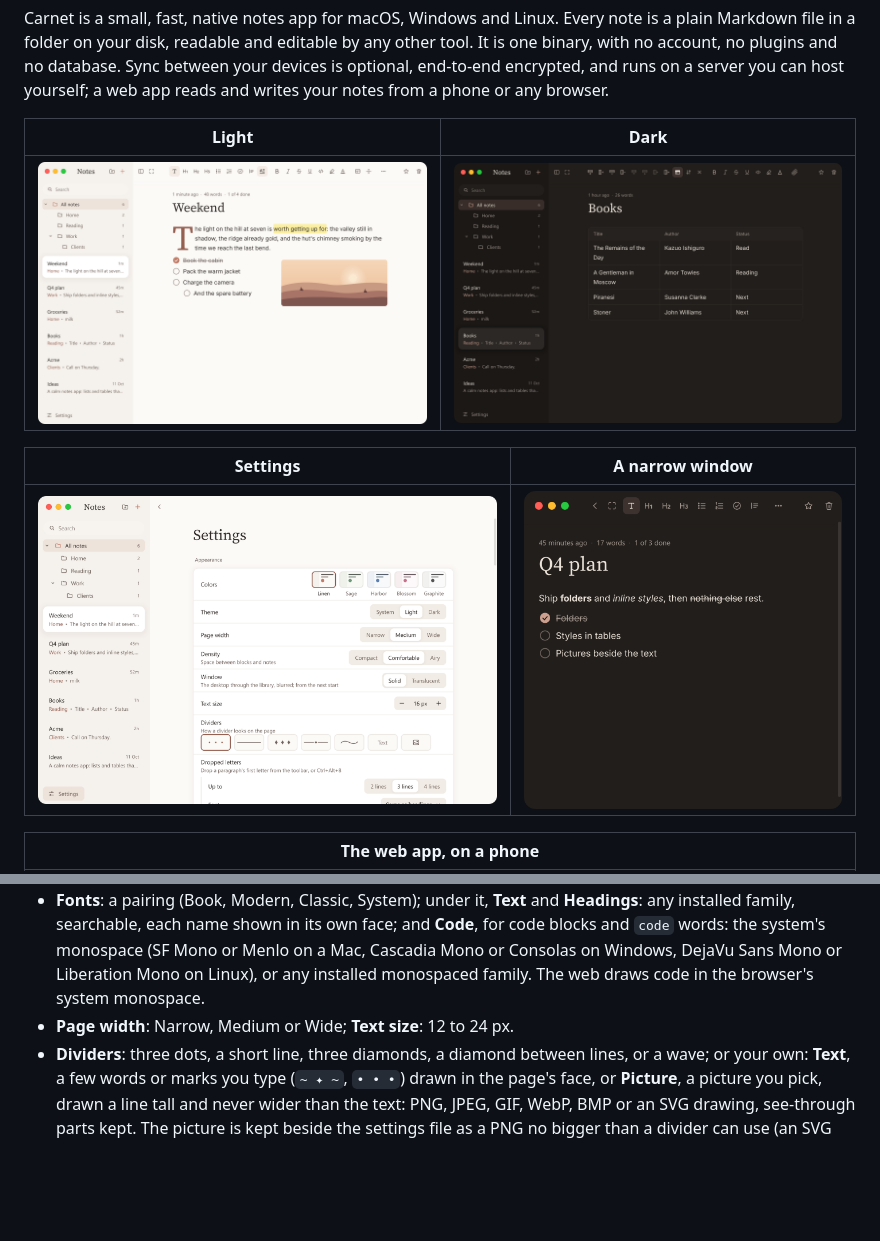
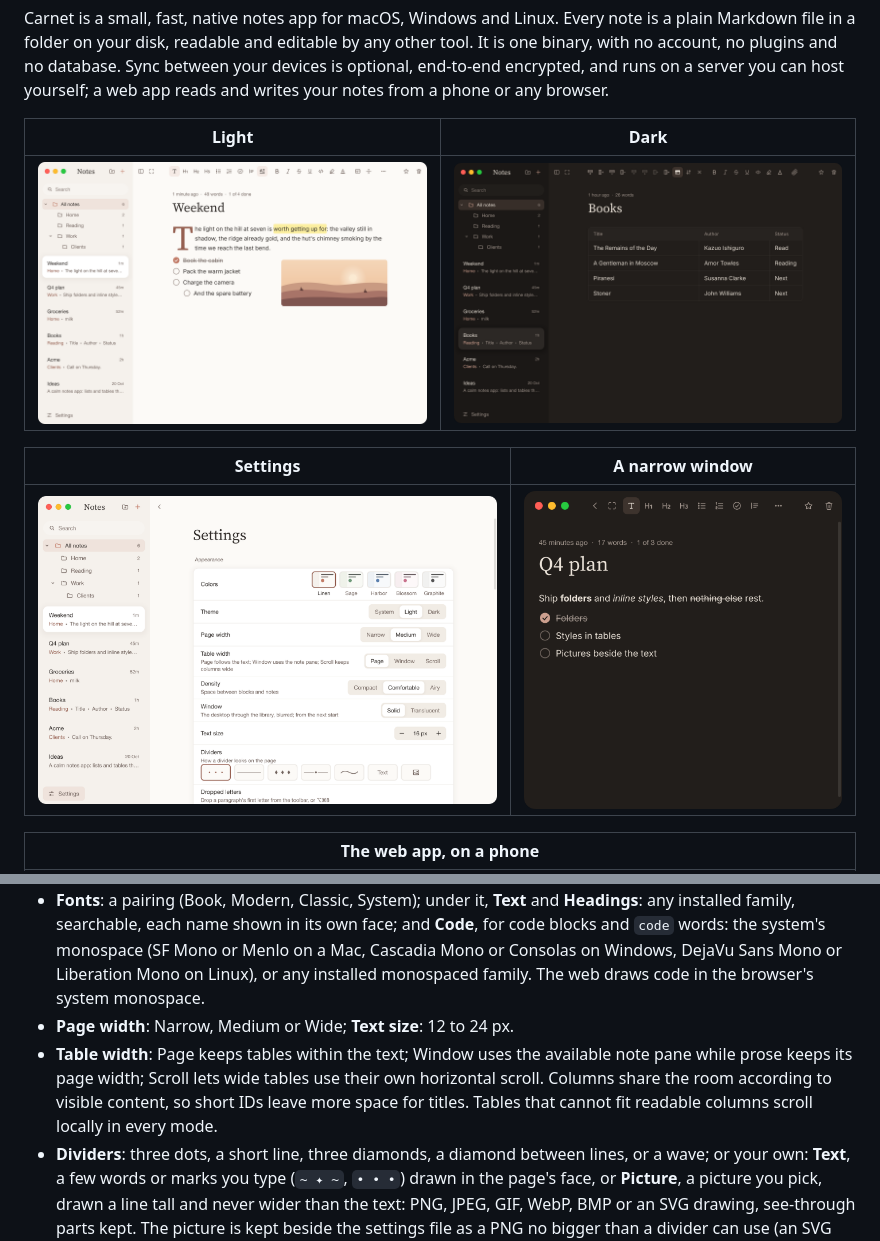
Before and after one commit to qxuken/carnet, a Markdown page: README.md, 2 parts joined by grey strips. Rendered like a GitHub page; pictures changed too: docs/dark.png, docs/light.png, docs/narrow.png; blank space fills up the shorter version.

Commit message:
Add table width modes and content-aware columns

```diff
--- a/README.md
+++ b/README.md
@@ -176,6 +176,7 @@ Ctrl+, or **Settings** at the foot of the library. Every change applies at once
 - **Density**: Compact, Comfortable or Airy.
 - **Fonts**: a pairing (Book, Modern, Classic, System); under it, **Text** and **Headings**: any installed family, searchable, each name shown in its own face; and **Code**, for code blocks and `code` words: the system's monospace (SF Mono or Menlo on a Mac, Cascadia Mono or Consolas on Windows, DejaVu Sans Mono or Liberation Mono on Linux), or any installed monospaced family. The web draws code in the browser's system monospace.
 - **Page width**: Narrow, Medium or Wide; **Text size**: 12 to 24 px.
+- **Table width**: Page keeps tables within the text; Window uses the available note pane while prose keeps its page width; Scroll lets wide tables use their own horizontal scroll. Columns share the room according to visible content, so short IDs leave more space for titles. Tables that cannot fit readable columns scroll locally in every mode.
 - **Dividers**: three dots, a short line, three diamonds, a diamond between lines, or a wave; or your own: **Text**, a few words or marks you type (`~ ✦ ~`, `• • •`) drawn in the page's face, or **Picture**, a picture you pick, drawn a line tall and never wider than the text: PNG, JPEG, GIF, WebP, BMP or an SVG drawing, see-through parts kept. The picture is kept beside the settings file as a PNG no bigger than a divider can use (an SVG drawn into it at that size), so the one you picked can be moved or deleted; one that can't be shown is drawn as three dots, and Settings says why. Only the look changes: the file still says `---`. A settings file naming a style no longer offered opens with the nearest one (stars as dots, a flourish as a wave, a printer's leaf as a diamond between lines).
 - **Dropped letters**: a paragraph drops its first letter only when you ask, with the toolbar's **Drop the first letter** (Ctrl+Alt+8): a large letter, the first lines beside it, as tall as the paragraph's lines up to a limit: a two-line paragraph drops two, a one-line one none. The file keeps it as `<span class="initial">O</span>nce`, which other Markdown apps show as a plain letter. For every dropped letter: **Up to** (two, three or four lines), **Font** (the heading face, or any other) and **Colour** (the accent's or the text's; a letter given a colour of its own with the text-colour tool keeps it). The settings' preview shows one.
 - **Toolbar**: always shown, or fading while you type; **Focus** and **Typewriter**, as above.
```
Also changed, not shown: 7 other files.
